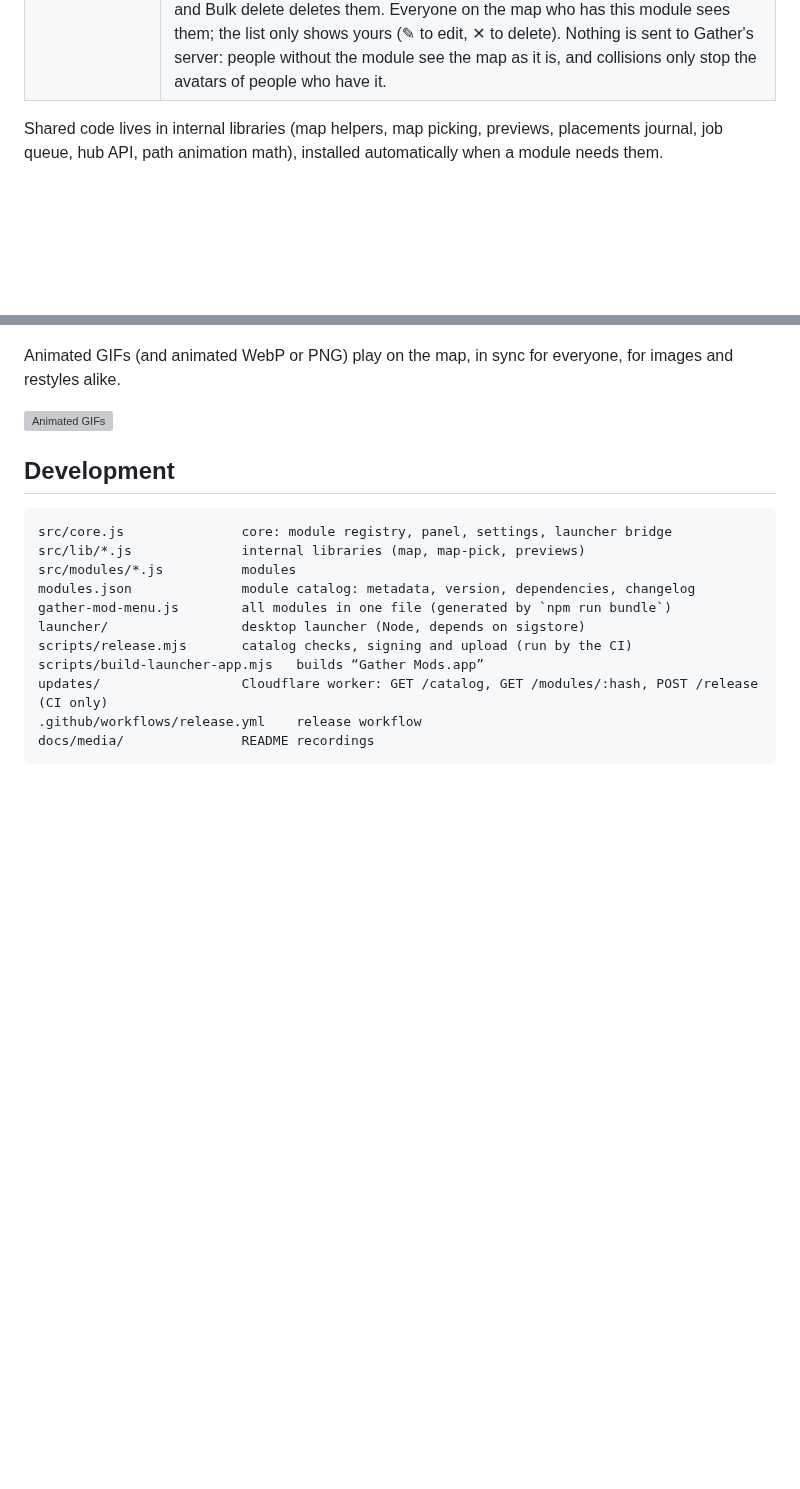
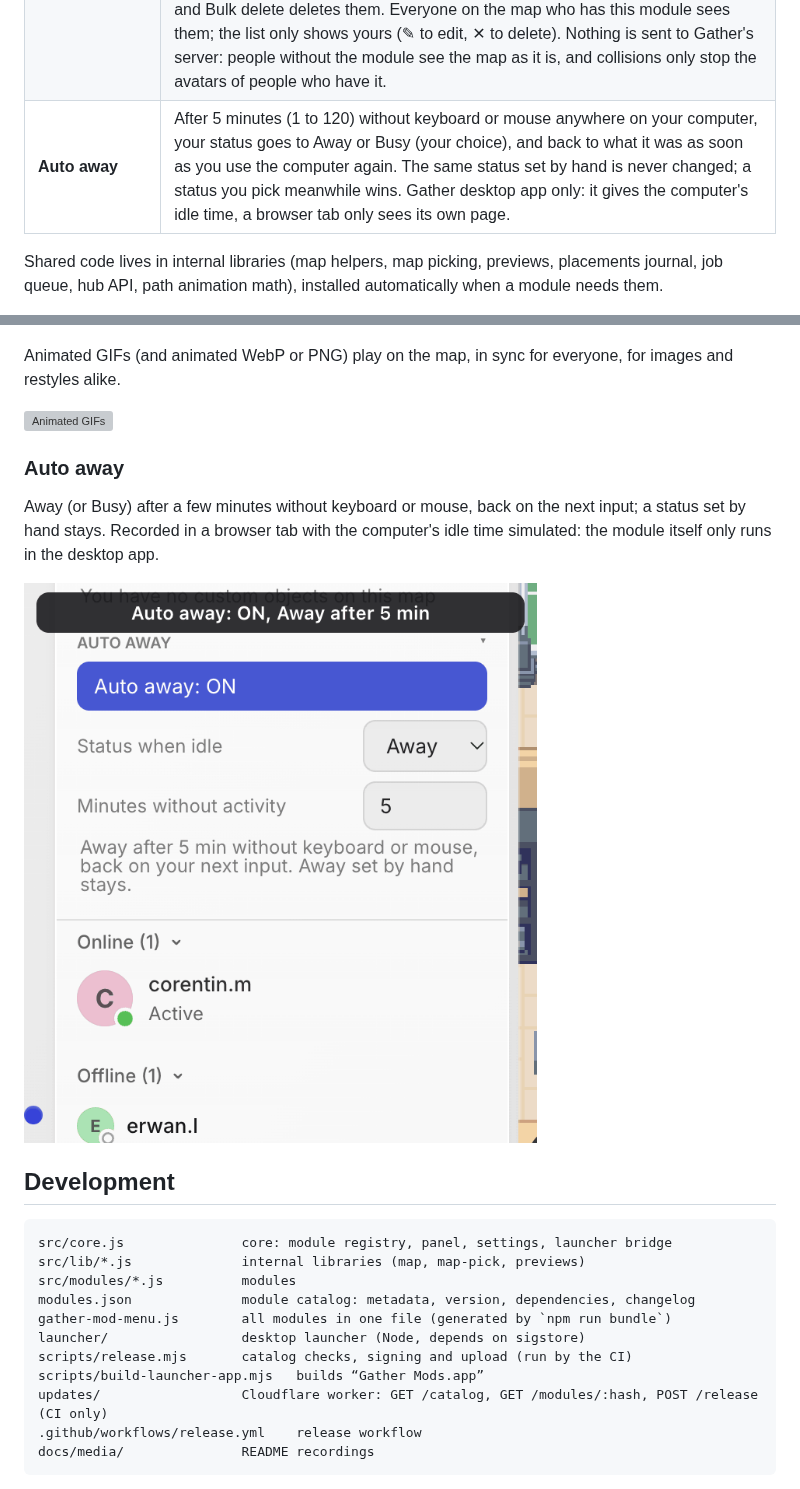
Before and after one commit to Trukl/gather-mod-menu, a Markdown page: README.md, 2 parts joined by grey strips. GitHub-like rendering; pictures changed too: docs/media/auto-away.gif (added); blank space fills up the shorter version; grey boxes are pictures that could not be loaded.

Commit message:
feat: auto away module, Away or Busy after idle time on the computer

````diff
--- a/README.md
+++ b/README.md
@@ -52,6 +52,7 @@ Paste the content of `gather-mod-menu.js` (all modules in one file) into the Dev
 | **Share presets**  | Export/import the presets of your installed modules as JSON.                                                                                                                                                                                                                                                                                                                                                                                                                                                                                                                                                                                                                                                                                                                                                                                                                                                                                                                                                                                                                                                                                                                                                                 |
 | **Community hub**  | Browse, preview, add and publish outfits, desks and constructions shared by others. Tabs follow your installed modules.                                                                                                                                                                                                                                                                                                                                                                                                                                                                                                                                                                                                                                                                                                                                                                                                                                                                                                                                                                                                                                                                                                      |
 | **Custom objects** | Your own images on the map, since Gather V2 cannot add custom objects. “New image…”: an https image URL or an upload (png/jpeg/gif/webp, 512 KB max, stored on the community hub), dropped where you click (it follows the pointer), with its width and height in tiles, a layer (floor: under everyone; sorted: avatars standing above its base line pass behind it, below it in front; above everything), opacity and collision (the tiles from the base line down block avatars). “Restyle an object…”: an image drawn over a real object, which keeps its collision and seats (and follows it when it is animated). ＋ places copies like a Gather object: the ghost follows the pointer and every click places one more (for a restyle, every clicked object gets the image), Esc to stop. Placed images behave like map objects: Fun animates them and Bulk delete deletes them. Everyone on the map who has this module sees them; the list only shows yours (✎ to edit, ✕ to delete). Nothing is sent to Gather's server: people without the module see the map as it is, and collisions only stop the avatars of people who have it.                                                                                |
+| **Auto away**      | After 5 minutes (1 to 120) without keyboard or mouse anywhere on your computer, your status goes to Away or Busy (your choice), and back to what it was as soon as you use the computer again. The same status set by hand is never changed; a status you pick meanwhile wins. Gather desktop app only: it gives the computer's idle time, a browser tab only sees its own page.                                                                                                                                                                                                                                                                                                                                                                                                                                                                                                                                                                                                                                                                                                                                                                                                                                             |
 
 Shared code lives in internal libraries (map helpers, map picking, previews, placements journal, job queue, hub API, path animation math), installed automatically when a module needs them.
 
@@ -153,6 +154,12 @@ Animated GIFs (and animated WebP or PNG) play on the map, in sync for everyone,
 
 ![Animated GIFs](docs/media/custom-objects-animated-gif.gif)
 
+### Auto away
+
+Away (or Busy) after a few minutes without keyboard or mouse, back on the next input; a status set by hand stays. Recorded in a browser tab with the computer's idle time simulated: the module itself only runs in the desktop app.
+
+![Auto away](docs/media/auto-away.gif)
+
 ## Development
 
 ```
````
Also changed, not shown: 3 other files.
